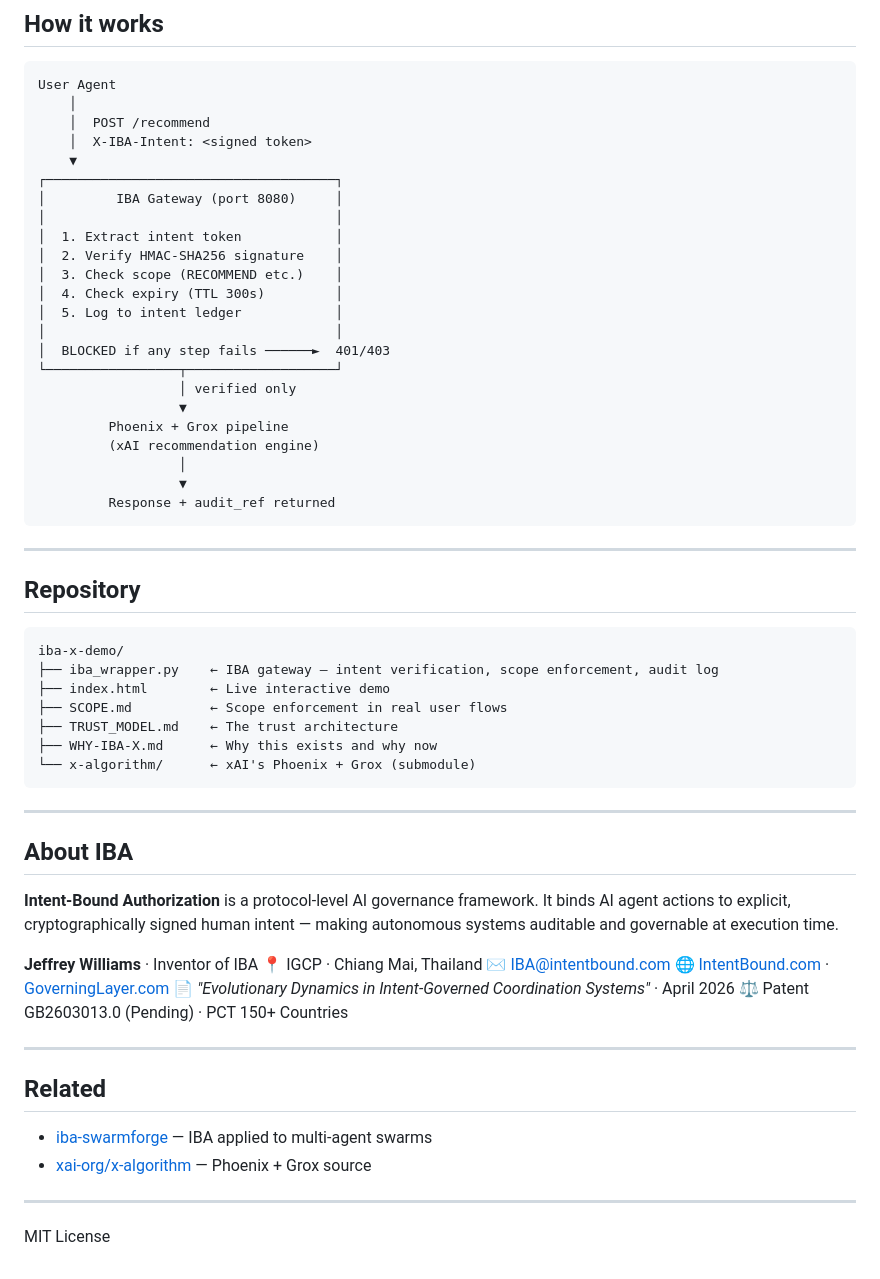
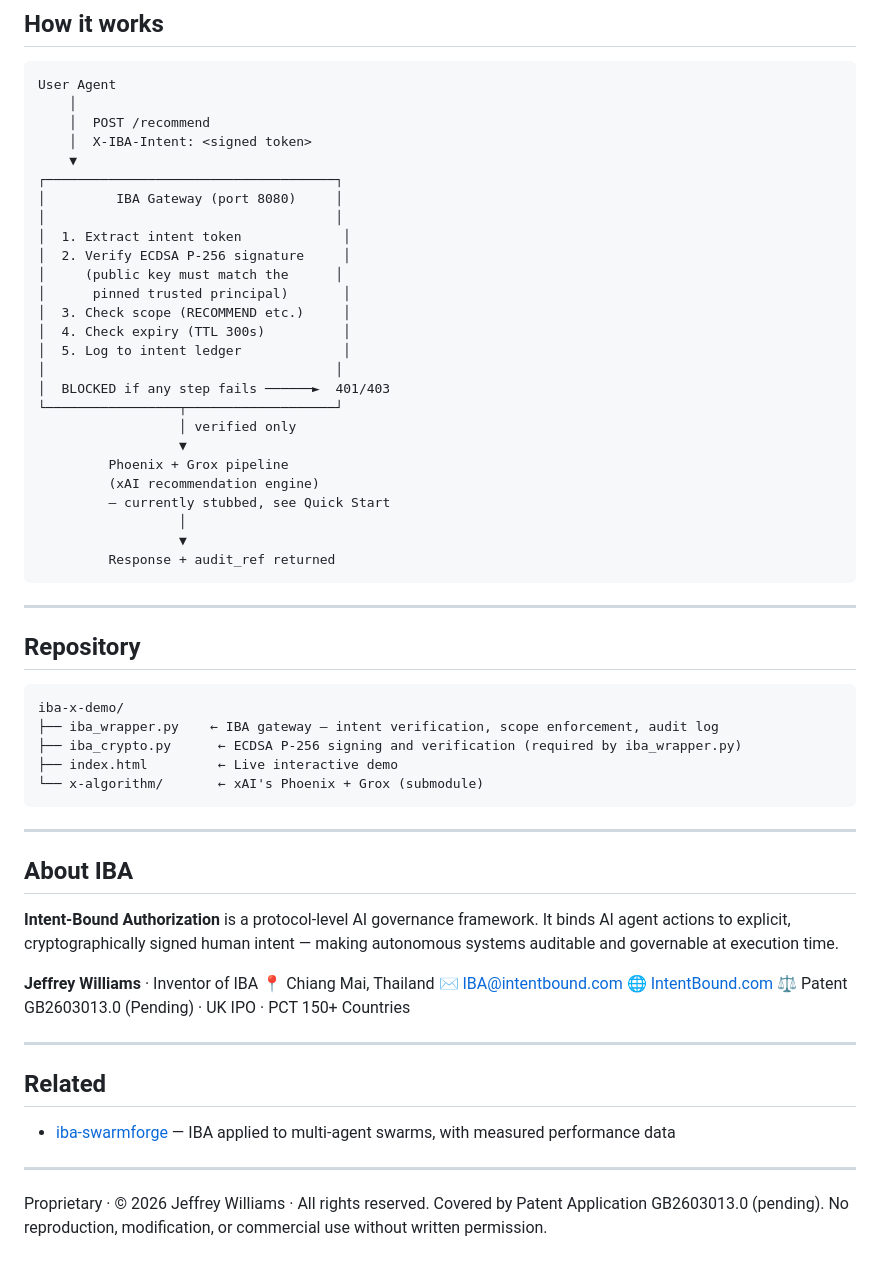
Before and after one commit to Grokipaedia/iba-x-demo, a Markdown page: README.md, the part around one of its changes. Drawn GitHub-style.

````diff
--- a/README.md
+++ b/README.md
@@ -71,11 +68,13 @@ User Agent
 ┌─────────────────────────────────────┐
 │         IBA Gateway (port 8080)     │
 │                                     │
-│  1. Extract intent token            │
-│  2. Verify HMAC-SHA256 signature    │
-│  3. Check scope (RECOMMEND etc.)    │
-│  4. Check expiry (TTL 300s)         │
-│  5. Log to intent ledger            │
+│  1. Extract intent token             │
+│  2. Verify ECDSA P-256 signature     │
+│     (public key must match the      │
+│      pinned trusted principal)       │
+│  3. Check scope (RECOMMEND etc.)     │
+│  4. Check expiry (TTL 300s)          │
+│  5. Log to intent ledger             │
 │                                     │
 │  BLOCKED if any step fails ──────►  401/403
 └─────────────────┬───────────────────┘
@@ -83,6 +82,7 @@ User Agent
                   ▼
          Phoenix + Grox pipeline
          (xAI recommendation engine)
+         — currently stubbed, see Quick Start
                   │
                   ▼
          Response + audit_ref returned
@@ -95,11 +95,9 @@ User Agent
 ```
 iba-x-demo/
 ├── iba_wrapper.py    ← IBA gateway — intent verification, scope enforcement, audit log
-├── index.html        ← Live interactive demo
-├── SCOPE.md          ← Scope enforcement in real user flows
-├── TRUST_MODEL.md    ← The trust architecture
-├── WHY-IBA-X.md      ← Why this exists and why now
-└── x-algorithm/      ← xAI's Phoenix + Grox (submodule)
+├── iba_crypto.py      ← ECDSA P-256 signing and verification (required by iba_wrapper.py)
+├── index.html         ← Live interactive demo
+└── x-algorithm/       ← xAI's Phoenix + Grox (submodule)
 ```
 
 ---
@@ -109,19 +107,17 @@ iba-x-demo/
 **Intent-Bound Authorization** is a protocol-level AI governance framework. It binds AI agent actions to explicit, cryptographically signed human intent — making autonomous systems auditable and governable at execution time.
 
 **Jeffrey Williams** · Inventor of IBA
-📍 IGCP · Chiang Mai, Thailand
+📍 Chiang Mai, Thailand
 ✉ [IBA@intentbound.com](mailto:IBA@intentbound.com)
-🌐 [IntentBound.com](https://intentbound.com) · [GoverningLayer.com](https://governinglayer.com)
-📄 *"Evolutionary Dynamics in Intent-Governed Coordination Systems"* · April 2026
-⚖️ Patent GB2603013.0 (Pending) · PCT 150+ Countries
+🌐 [IntentBound.com](https://intentbound.com)
+⚖️ Patent GB2603013.0 (Pending) · UK IPO · PCT 150+ Countries
 
 ---
 
 ## Related
 
-- [iba-swarmforge](https://github.com/Grokipaedia/iba-swarmforge) — IBA applied to multi-agent swarms
-- [xai-org/x-algorithm](https://github.com/xai-org/x-algorithm) — Phoenix + Grox source
+- [iba-swarmforge](https://github.com/Grokipaedia/iba-swarmforge) — IBA applied to multi-agent swarms, with measured performance data
 
 ---
 
-MIT License
+Proprietary · © 2026 Jeffrey Williams · All rights reserved. Covered by Patent Application GB2603013.0 (pending). No reproduction, modification, or commercial use without written permission.
````
Also changed, not shown: other parts of README.md (+13 -16 lines).
